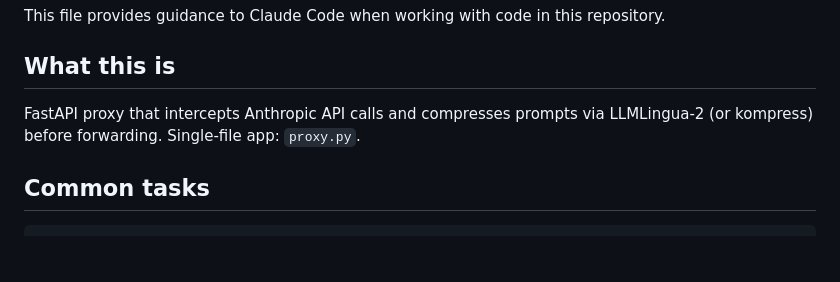
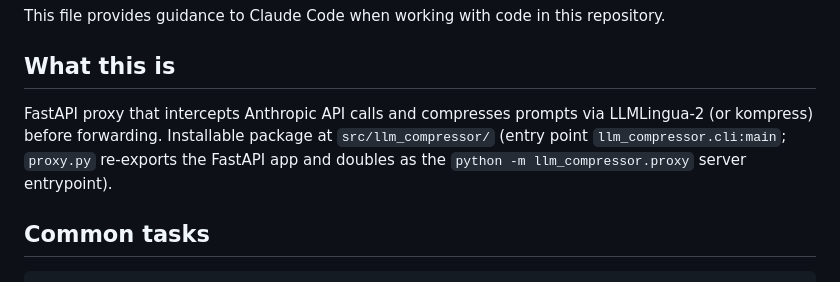
Before and after one commit to jeancsil/llm-compressor, a Markdown page: CLAUDE.md, the part around the change. GitHub-like rendering; blank space fills up the shorter version.

```diff
--- a/CLAUDE.md
+++ b/CLAUDE.md
@@ -4,7 +4,7 @@ This file provides guidance to Claude Code when working with code in this reposi
 
 ## What this is
 
-FastAPI proxy that intercepts Anthropic API calls and compresses prompts via LLMLingua-2 (or kompress) before forwarding. Single-file app: `proxy.py`.
+FastAPI proxy that intercepts Anthropic API calls and compresses prompts via LLMLingua-2 (or kompress) before forwarding. Installable package at `src/llm_compressor/` (entry point `llm_compressor.cli:main`; `proxy.py` re-exports the FastAPI app and doubles as the `python -m llm_compressor.proxy` server entrypoint).
 
 ## Common tasks
 
```
Also changed, not shown: README.md (+2 -2 lines).
